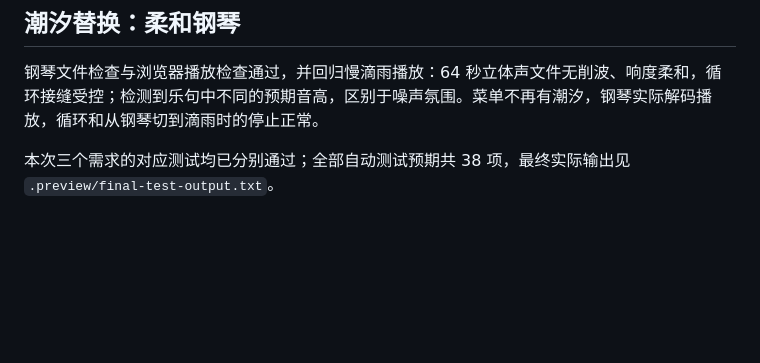
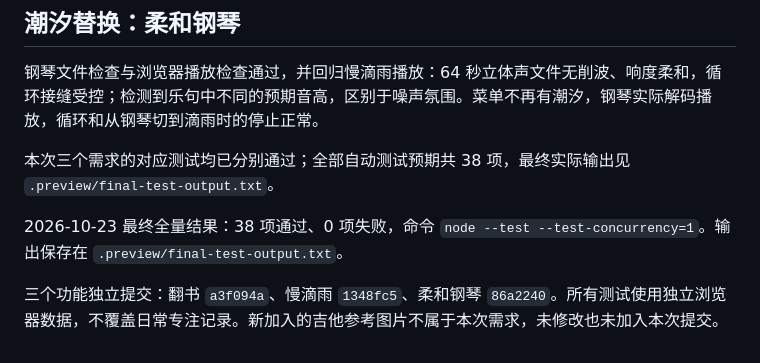
Before and after one commit to Vapor-pilly/Focusden, a Markdown page: TEST_RESULTS.md, the part around the change. GitHub-like rendering; blank space fills up the shorter version.

Commit message:
docs: record complete book and audio acceptance results

```diff
--- a/TEST_RESULTS.md
+++ b/TEST_RESULTS.md
@@ -154,3 +154,8 @@
 钢琴文件检查与浏览器播放检查通过，并回归慢滴雨播放：64 秒立体声文件无削波、响度柔和，循环接缝受控；检测到乐句中不同的预期音高，区别于噪声氛围。菜单不再有潮汐，钢琴实际解码播放，循环和从钢琴切到滴雨时的停止正常。
 
 本次三个需求的对应测试均已分别通过；全部自动测试预期共 38 项，最终实际输出见 `.preview/final-test-output.txt`。
+
+
+2026-10-23 最终全量结果：38 项通过、0 项失败，命令 `node --test --test-concurrency=1`。输出保存在 `.preview/final-test-output.txt`。
+
+三个功能独立提交：翻书 `a3f094a`、慢滴雨 `1348fc5`、柔和钢琴 `86a2240`。所有测试使用独立浏览器数据，不覆盖日常专注记录。新加入的吉他参考图片不属于本次需求，未修改也未加入本次提交。
```
Also changed, not shown: DEVELOPMENT_PLAN.md (+1 -1 lines).
